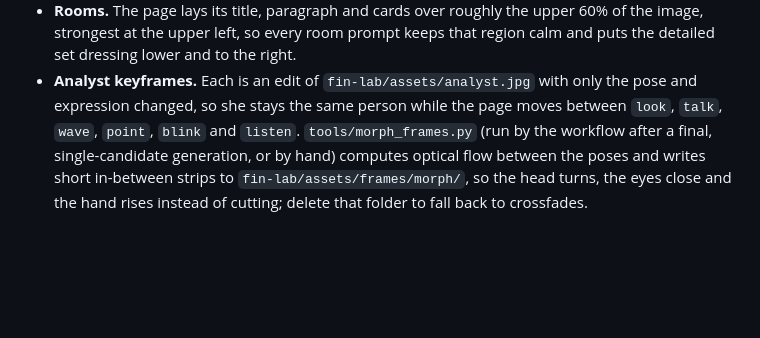
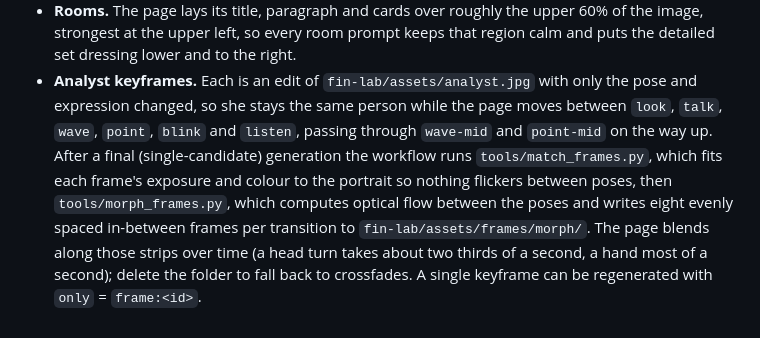
Before and after one commit to hongguqaz/Lobby, a Markdown page: assets/img/README.md, the part around the change. Drawn GitHub-style; blank space fills up the shorter version.

Commit message:
Describe the matching, pacing and mid-rise frames in the image README
Co-Authored-By: Claude Fable 5.1 <noreply@anthropic.com>
Claude-Session: https://claude.ai/code/session_01UoMk6AK8LDrTkKtKKWvV1s

```diff
--- a/assets/img/README.md
+++ b/assets/img/README.md
@@ -62,8 +62,11 @@ suffix when it is sent. Two composition rules are baked into them and must survi
   the detailed set dressing lower and to the right.
 - **Analyst keyframes.** Each is an edit of `fin-lab/assets/analyst.jpg` with only the pose
   and expression changed, so she stays the same person while the page moves between
-  `look`, `talk`, `wave`, `point`, `blink` and `listen`. `tools/morph_frames.py` (run by the
-  workflow after a final, single-candidate generation, or by hand) computes optical flow
-  between the poses and writes short in-between strips to `fin-lab/assets/frames/morph/`, so
-  the head turns, the eyes close and the hand rises instead of cutting; delete that folder
-  to fall back to crossfades.
+  `look`, `talk`, `wave`, `point`, `blink` and `listen`, passing through `wave-mid` and
+  `point-mid` on the way up. After a final (single-candidate) generation the workflow runs
+  `tools/match_frames.py`, which fits each frame's exposure and colour to the portrait so
+  nothing flickers between poses, then `tools/morph_frames.py`, which computes optical flow
+  between the poses and writes eight evenly spaced in-between frames per transition to
+  `fin-lab/assets/frames/morph/`. The page blends along those strips over time (a head turn
+  takes about two thirds of a second, a hand most of a second); delete the folder to fall
+  back to crossfades. A single keyframe can be regenerated with `only` = `frame:<id>`.
```
